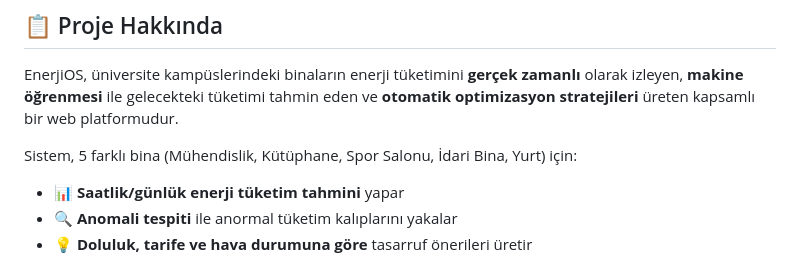
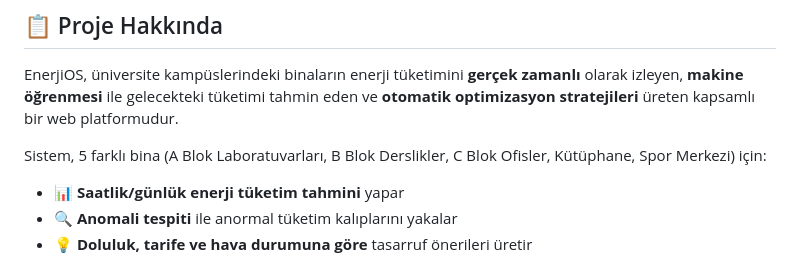
Before and after one commit to Fatih1453fb/TUBITAK, a Markdown page: README.md, the part around the change. Rendered like a GitHub page.

Commit message:
Update building names in project description

```diff
--- a/README.md
+++ b/README.md
@@ -21,7 +21,7 @@
 
 EnerjiOS, üniversite kampüslerindeki binaların enerji tüketimini **gerçek zamanlı** olarak izleyen, **makine öğrenmesi** ile gelecekteki tüketimi tahmin eden ve **otomatik optimizasyon stratejileri** üreten kapsamlı bir web platformudur.
 
-Sistem, 5 farklı bina (Mühendislik, Kütüphane, Spor Salonu, İdari Bina, Yurt) için:
+Sistem, 5 farklı bina (A Blok Laboratuvarları, B Blok Derslikler, C Blok Ofisler, Kütüphane, Spor Merkezi) için:
 - 📊 **Saatlik/günlük enerji tüketim tahmini** yapar
 - 🔍 **Anomali tespiti** ile anormal tüketim kalıplarını yakalar
 - 💡 **Doluluk, tarife ve hava durumuna göre** tasarruf önerileri üretir
```
